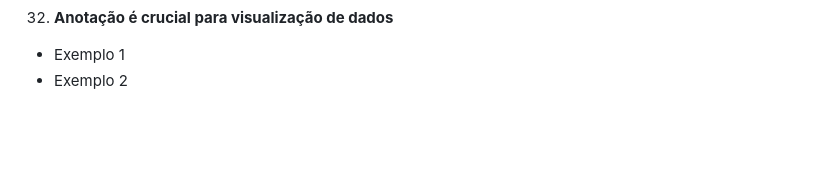
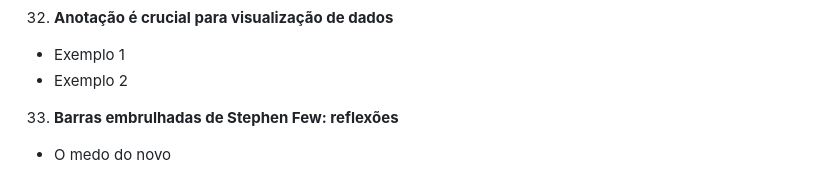
Before and after one commit to francojra/caveats_data_viz, a Markdown page: README.md, the part around the change. GitHub-like rendering; blank space fills up the shorter version.

```diff
--- a/README.md
+++ b/README.md
@@ -113,3 +113,5 @@ Documento com conjunto de ressalvas que devem ser tomadas na produção de gráf
 32. **Anotação é crucial para visualização de dados**
 - Exemplo 1
 - Exemplo 2
+33. **Barras embrulhadas de Stephen Few: reflexões**
+- O medo do novo
```
